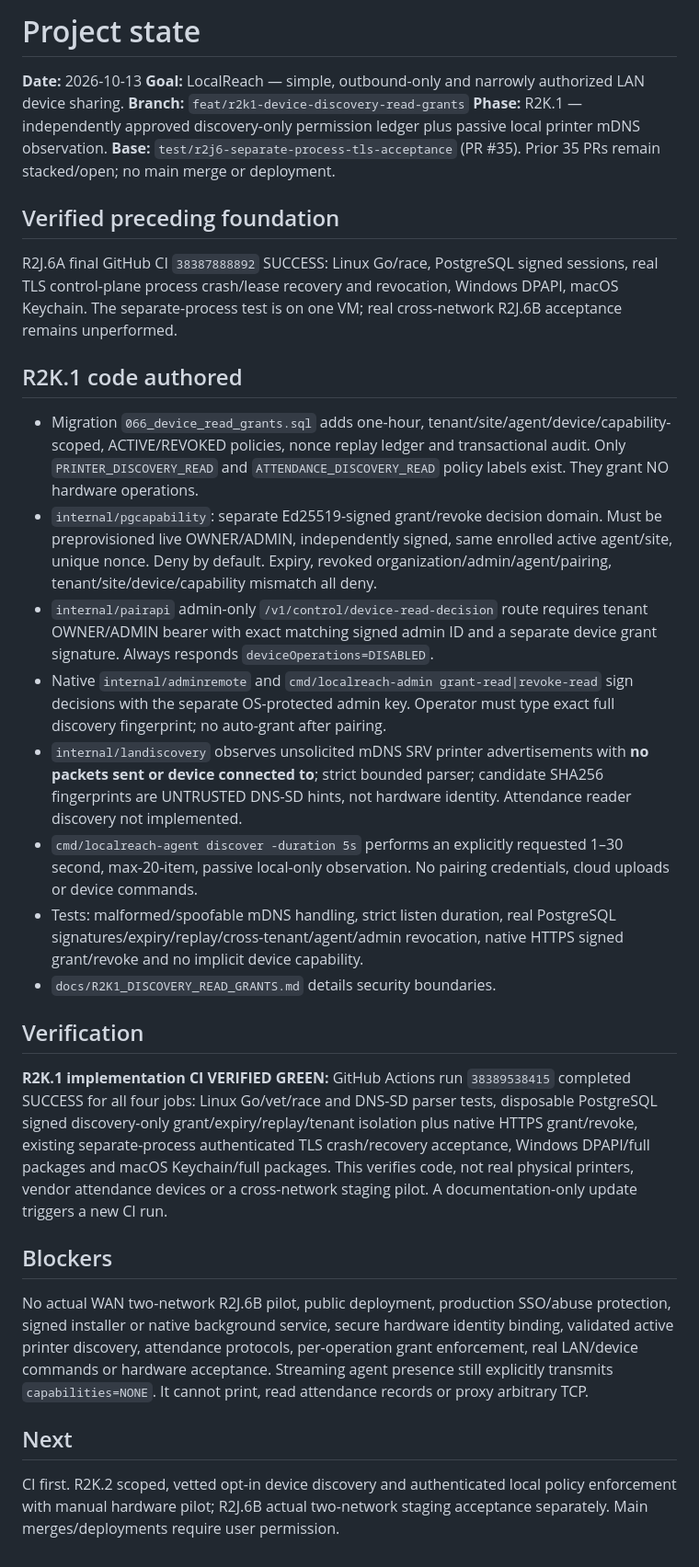
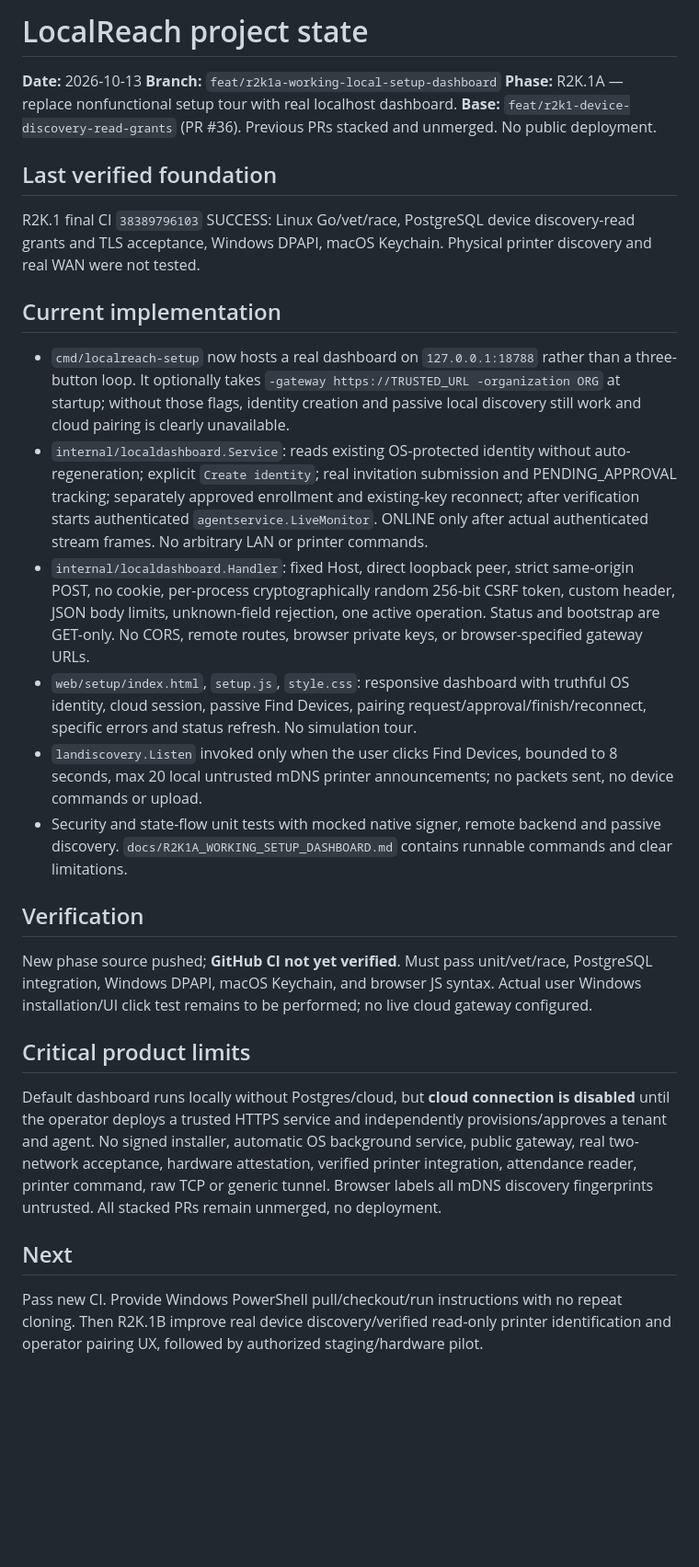
Before and after one commit to SanamRai001/localReach, a Markdown page: docs/PROJECT_STATE.md, the part around the change. Shown at 92% size. Drawn GitHub-style; blank space fills up the shorter version.

Commit message:
docs(setup): track real dashboard functionality, security and CI pending

```diff
--- a/docs/PROJECT_STATE.md
+++ b/docs/PROJECT_STATE.md
@@ -1,29 +1,26 @@
-# Project state
+# LocalReach project state
 
 **Date:** 2026-10-13
-**Goal:** LocalReach — simple, outbound-only and narrowly authorized LAN device sharing.
-**Branch:** `feat/r2k1-device-discovery-read-grants`
-**Phase:** R2K.1 — independently approved discovery-only permission ledger plus passive local printer mDNS observation.
-**Base:** `test/r2j6-separate-process-tls-acceptance` (PR #35). Prior 35 PRs remain stacked/open; no main merge or deployment.
+**Branch:** `feat/r2k1a-working-local-setup-dashboard`
+**Phase:** R2K.1A — replace nonfunctional setup tour with real localhost dashboard.
+**Base:** `feat/r2k1-device-discovery-read-grants` (PR #36). Previous PRs stacked and unmerged. No public deployment.
 
-## Verified preceding foundation
-R2J.6A final GitHub CI `38387888892` SUCCESS: Linux Go/race, PostgreSQL signed sessions, real TLS control-plane process crash/lease recovery and revocation, Windows DPAPI, macOS Keychain. The separate-process test is on one VM; real cross-network R2J.6B acceptance remains unperformed.
+## Last verified foundation
+R2K.1 final CI `38389796103` SUCCESS: Linux Go/vet/race, PostgreSQL device discovery-read grants and TLS acceptance, Windows DPAPI, macOS Keychain. Physical printer discovery and real WAN were not tested.
 
-## R2K.1 code authored
-- Migration `066_device_read_grants.sql` adds one-hour, tenant/site/agent/device/capability-scoped, ACTIVE/REVOKED policies, nonce replay ledger and transactional audit. Only `PRINTER_DISCOVERY_READ` and `ATTENDANCE_DISCOVERY_READ` policy labels exist. They grant NO hardware operations.
-- `internal/pgcapability`: separate Ed25519-signed grant/revoke decision domain. Must be preprovisioned live OWNER/ADMIN, independently signed, same enrolled active agent/site, unique nonce. Deny by default. Expiry, revoked organization/admin/agent/pairing, tenant/site/device/capability mismatch all deny.
-- `internal/pairapi` admin-only `/v1/control/device-read-decision` route requires tenant OWNER/ADMIN bearer with exact matching signed admin ID and a separate device grant signature. Always responds `deviceOperations=DISABLED`.
-- Native `internal/adminremote` and `cmd/localreach-admin grant-read|revoke-read` sign decisions with the separate OS-protected admin key. Operator must type exact full discovery fingerprint; no auto-grant after pairing.
-- `internal/landiscovery` observes unsolicited mDNS SRV printer advertisements with **no packets sent or device connected to**; strict bounded parser; candidate SHA256 fingerprints are UNTRUSTED DNS-SD hints, not hardware identity. Attendance reader discovery not implemented.
-- `cmd/localreach-agent discover -duration 5s` performs an explicitly requested 1–30 second, max-20-item, passive local-only observation. No pairing credentials, cloud uploads or device commands.
-- Tests: malformed/spoofable mDNS handling, strict listen duration, real PostgreSQL signatures/expiry/replay/cross-tenant/agent/admin revocation, native HTTPS signed grant/revoke and no implicit device capability.
-- `docs/R2K1_DISCOVERY_READ_GRANTS.md` details security boundaries.
+## Current implementation
+- `cmd/localreach-setup` now hosts a real dashboard on `127.0.0.1:18788` rather than a three-button loop. It optionally takes `-gateway https://TRUSTED_URL -organization ORG` at startup; without those flags, identity creation and passive local discovery still work and cloud pairing is clearly unavailable.
+- `internal/localdashboard.Service`: reads existing OS-protected identity without auto-regeneration; explicit `Create identity`; real invitation submission and PENDING_APPROVAL tracking; separately approved enrollment and existing-key reconnect; after verification starts authenticated `agentservice.LiveMonitor`. ONLINE only after actual authenticated stream frames. No arbitrary LAN or printer commands.
+- `internal/localdashboard.Handler`: fixed Host, direct loopback peer, strict same-origin POST, no cookie, per-process cryptographically random 256-bit CSRF token, custom header, JSON body limits, unknown-field rejection, one active operation. Status and bootstrap are GET-only. No CORS, remote routes, browser private keys, or browser-specified gateway URLs.
+- `web/setup/index.html`, `setup.js`, `style.css`: responsive dashboard with truthful OS identity, cloud session, passive Find Devices, pairing request/approval/finish/reconnect, specific errors and status refresh. No simulation tour.
+- `landiscovery.Listen` invoked only when the user clicks Find Devices, bounded to 8 seconds, max 20 local untrusted mDNS printer announcements; no packets sent, no device commands or upload.
+- Security and state-flow unit tests with mocked native signer, remote backend and passive discovery. `docs/R2K1A_WORKING_SETUP_DASHBOARD.md` contains runnable commands and clear limitations.
 
 ## Verification
-**R2K.1 implementation CI VERIFIED GREEN:** GitHub Actions run `38389538415` completed SUCCESS for all four jobs: Linux Go/vet/race and DNS-SD parser tests, disposable PostgreSQL signed discovery-only grant/expiry/replay/tenant isolation plus native HTTPS grant/revoke, existing separate-process authenticated TLS crash/recovery acceptance, Windows DPAPI/full packages and macOS Keychain/full packages. This verifies code, not real physical printers, vendor attendance devices or a cross-network staging pilot. A documentation-only update triggers a new CI run.
+New phase source pushed; **GitHub CI not yet verified**. Must pass unit/vet/race, PostgreSQL integration, Windows DPAPI, macOS Keychain, and browser JS syntax. Actual user Windows installation/UI click test remains to be performed; no live cloud gateway configured.
 
-## Blockers
-No actual WAN two-network R2J.6B pilot, public deployment, production SSO/abuse protection, signed installer or native background service, secure hardware identity binding, validated active printer discovery, attendance protocols, per-operation grant enforcement, real LAN/device commands or hardware acceptance. Streaming agent presence still explicitly transmits `capabilities=NONE`. It cannot print, read attendance records or proxy arbitrary TCP.
+## Critical product limits
+Default dashboard runs locally without Postgres/cloud, but **cloud connection is disabled** until the operator deploys a trusted HTTPS service and independently provisions/approves a tenant and agent. No signed installer, automatic OS background service, public gateway, real two-network acceptance, hardware attestation, verified printer integration, attendance reader, printer command, raw TCP or generic tunnel. Browser labels all mDNS discovery fingerprints untrusted. All stacked PRs remain unmerged, no deployment.
 
 ## Next
-CI first. R2K.2 scoped, vetted opt-in device discovery and authenticated local policy enforcement with manual hardware pilot; R2J.6B actual two-network staging acceptance separately. Main merges/deployments require user permission.
+Pass new CI. Provide Windows PowerShell pull/checkout/run instructions with no repeat cloning. Then R2K.1B improve real device discovery/verified read-only printer identification and operator pairing UX, followed by authorized staging/hardware pilot.
```
